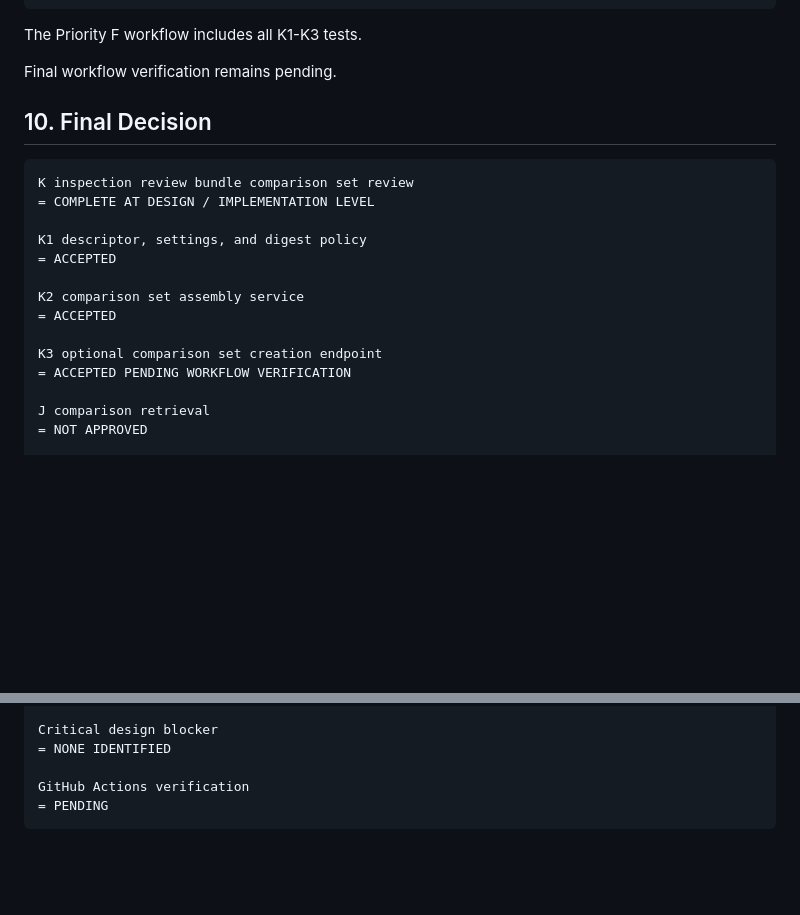
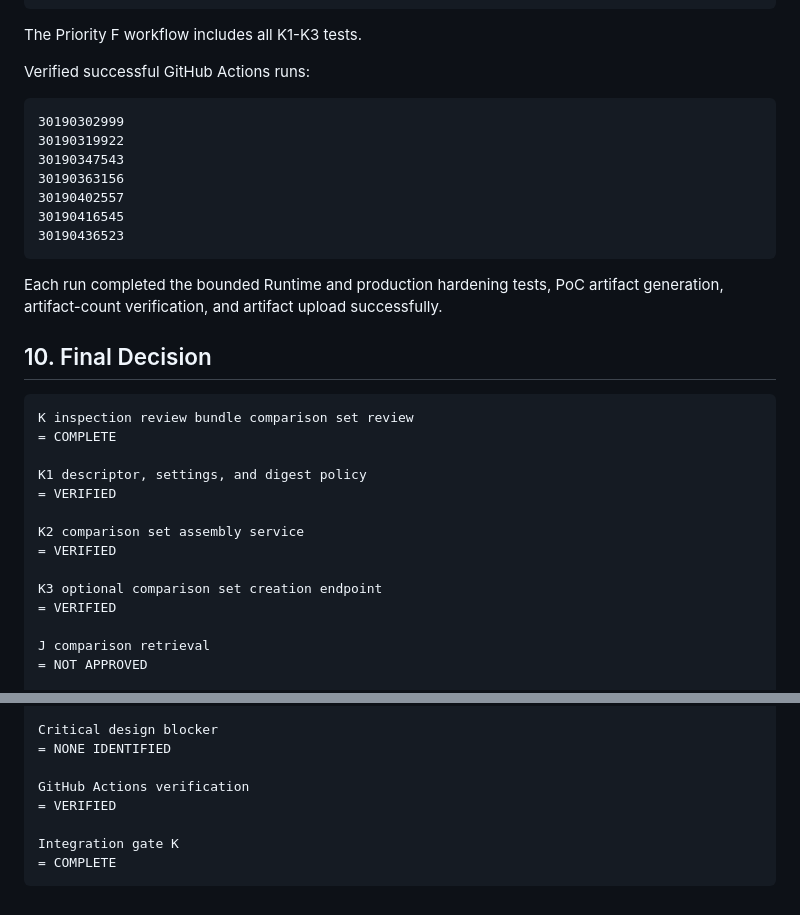
Before and after one commit to gitGyro-Dev/gyroos, a Markdown page: docs/186_vnext_inspection_review_bundle_comparison_set_review.md, 2 parts joined by grey strips. Drawn GitHub-style; blank space fills up the shorter version.

Commit message:
Verify integration gate K after successful Actions runs

````diff
--- a/docs/186_vnext_inspection_review_bundle_comparison_set_review.md
+++ b/docs/186_vnext_inspection_review_bundle_comparison_set_review.md
@@ -146,22 +146,34 @@ absence of Runtime, authentication, semantic, and risk outputs
 
 The Priority F workflow includes all K1-K3 tests.
 
-Final workflow verification remains pending.
+Verified successful GitHub Actions runs:
+
+```text
+30190302999
+30190319922
+30190347543
+30190363156
+30190402557
+30190416545
+30190436523
+```
+
+Each run completed the bounded Runtime and production hardening tests, PoC artifact generation, artifact-count verification, and artifact upload successfully.
 
 ## 10. Final Decision
 
 ```text
 K inspection review bundle comparison set review
-= COMPLETE AT DESIGN / IMPLEMENTATION LEVEL
+= COMPLETE
 
 K1 descriptor, settings, and digest policy
-= ACCEPTED
+= VERIFIED
 
 K2 comparison set assembly service
-= ACCEPTED
+= VERIFIED
 
 K3 optional comparison set creation endpoint
-= ACCEPTED PENDING WORKFLOW VERIFICATION
+= VERIFIED
 
 J comparison retrieval
 = NOT APPROVED
@@ -194,5 +206,8 @@ Critical design blocker
 = NONE IDENTIFIED
 
 GitHub Actions verification
-= PENDING
+= VERIFIED
+
+Integration gate K
+= COMPLETE
 ```
````
